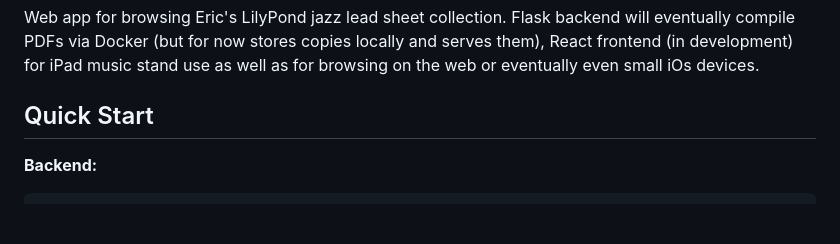
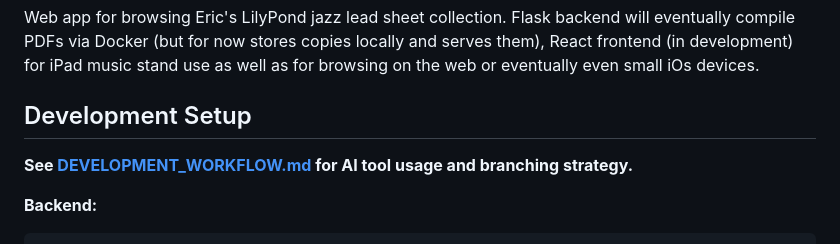
Before and after one commit to nicolovejoy/jazz-picker, a Markdown page: README.md, the part around the change. Rendered like a GitHub page; blank space fills up the shorter version.

```diff
--- a/README.md
+++ b/README.md
@@ -2,7 +2,9 @@
 
 Web app for browsing Eric's LilyPond jazz lead sheet collection. Flask backend will eventually compile PDFs via Docker (but for now stores copies locally and serves them), React frontend (in development) for iPad music stand use as well as for browsing on the web or eventually even small iOs devices.
 
-## Quick Start
+## Development Setup
+
+**See [DEVELOPMENT_WORKFLOW.md](DEVELOPMENT_WORKFLOW.md) for AI tool usage and branching strategy.**
 
 **Backend:**
 
```
Also changed, not shown: DEVELOPMENT_WORKFLOW.md (added, +206 -0 lines).
